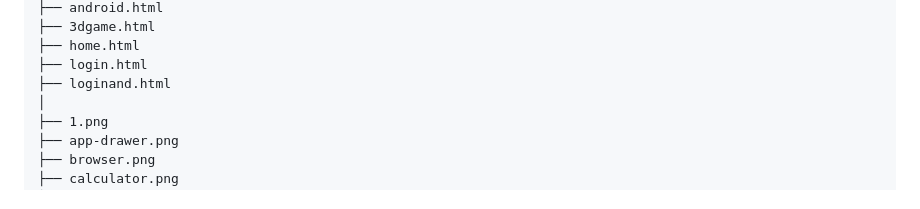
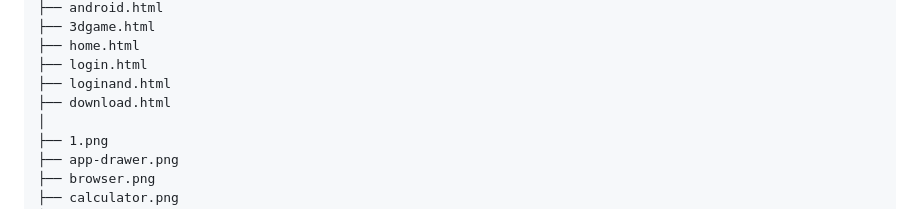
Before and after one commit to nonopepep7-maker/Nirdesh-OS, a Markdown page: README.md, the part around the change. Rendered like a GitHub page.

Commit message:
Add download.html to the project structure

```diff
--- a/README.md
+++ b/README.md
@@ -229,6 +229,7 @@ Nirdesh-OS/
 ├── home.html
 ├── login.html
 ├── loginand.html
+├── download.html
 │
 ├── 1.png
 ├── app-drawer.png
```
